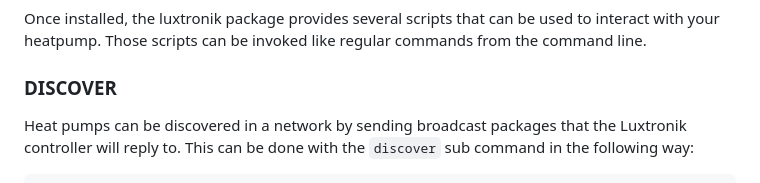
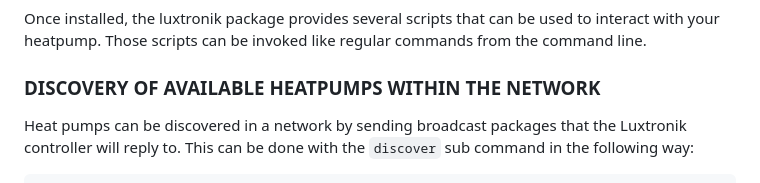
Before and after one commit to Bouni/python-luxtronik, a Markdown page: README.md, the part around the change. Drawn GitHub-style.

Commit message:
Update README.md
Co-authored-by: Karol Babioch <karol@babioch.de>

```diff
--- a/README.md
+++ b/README.md
@@ -80,7 +80,7 @@ Once installed, the luxtronik package provides several scripts that can be used
 to interact with your heatpump. Those scripts can be invoked like regular
 commands from the command line.
 
-### DISCOVER
+### DISCOVERY OF AVAILABLE HEATPUMPS WITHIN THE NETWORK
 
 Heat pumps can be discovered in a network by sending broadcast packages that the Luxtronik controller will reply to. This can be done with the `discover` sub command in the following way:
 
```
